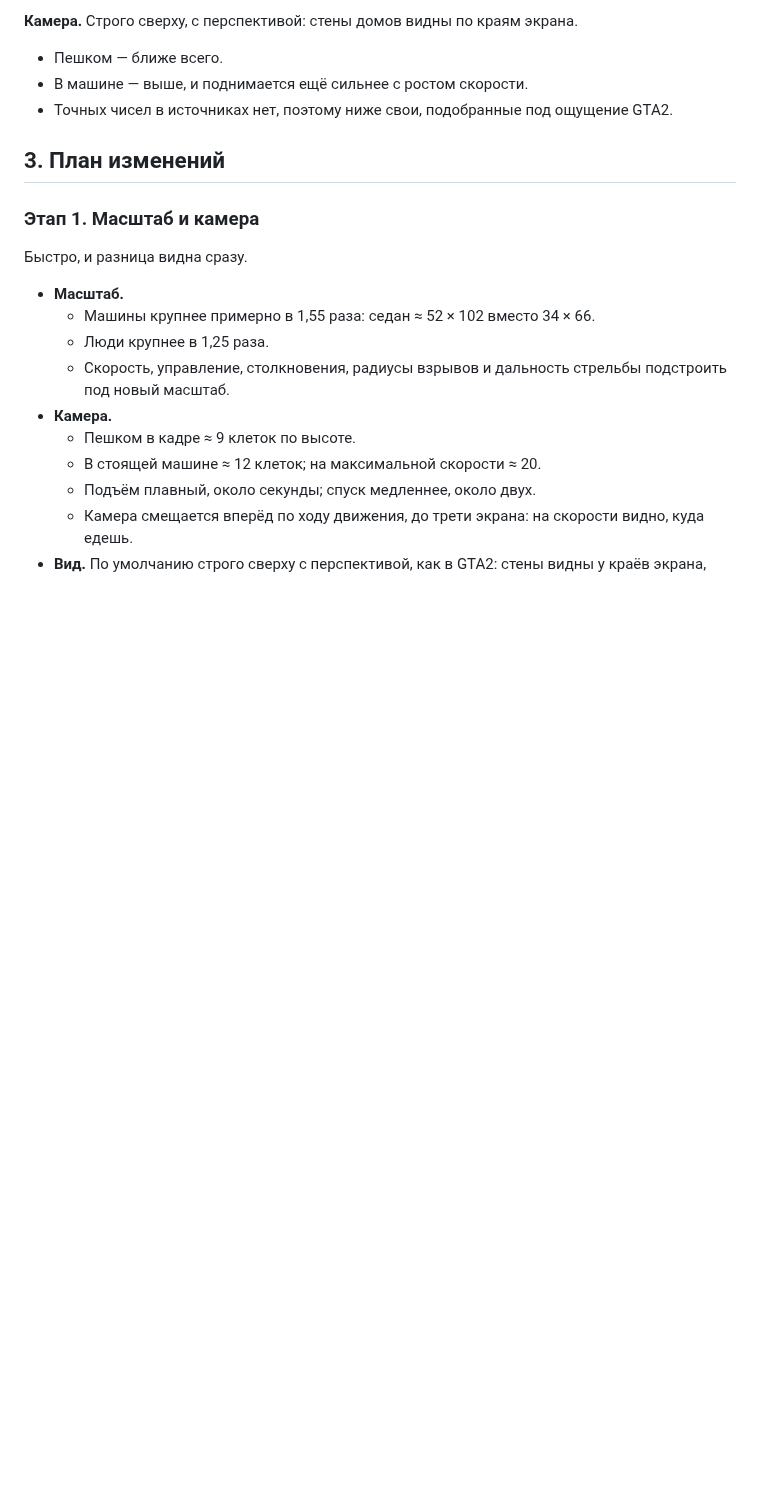
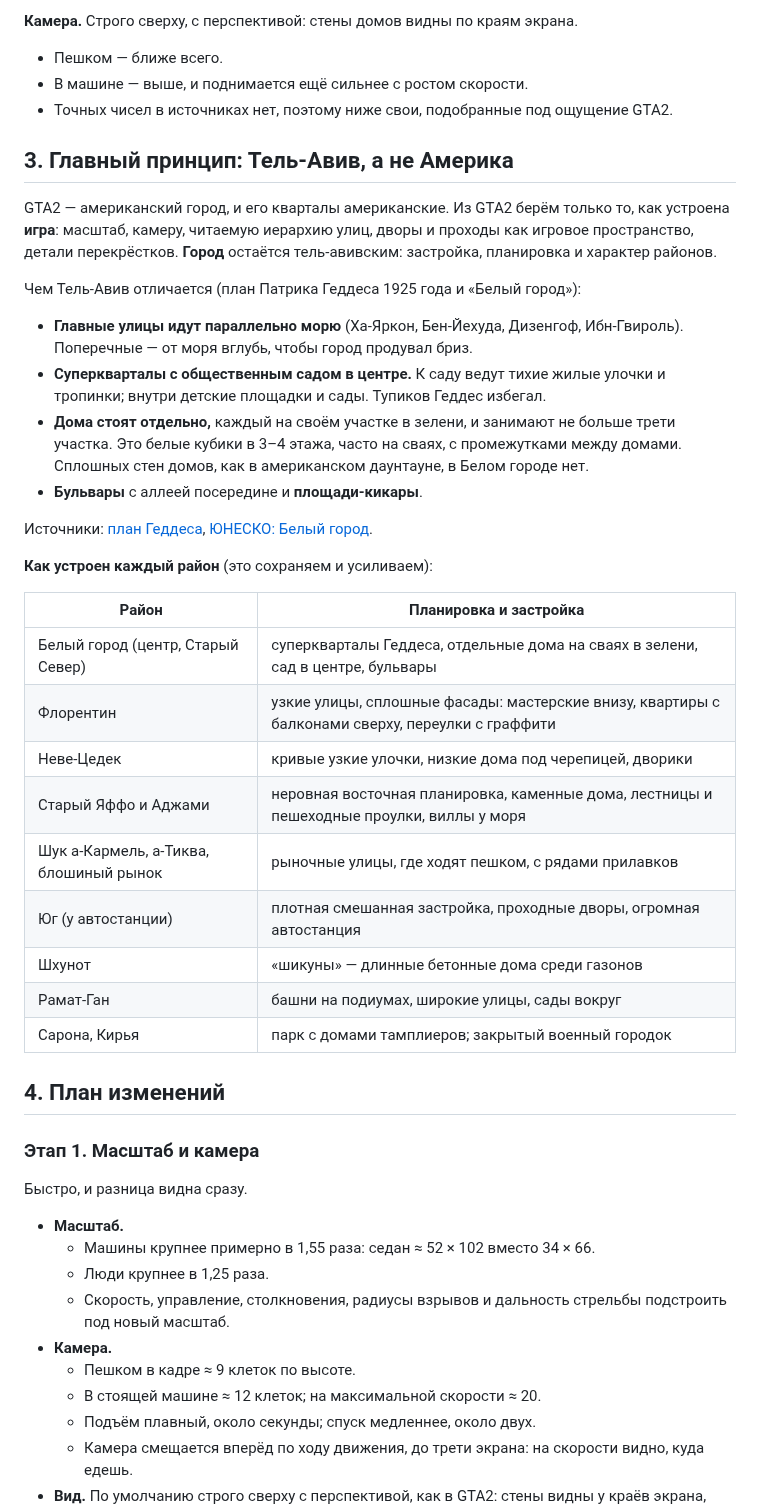
Before and after one commit to SergeiR72R/GTA-original-2027, a Markdown page: docs/PLAN_GTA2_MAP.md, the part around one of its changes. Rendered like a GitHub page; blank space fills up the shorter version.

```diff
--- a/docs/PLAN_GTA2_MAP.md
+++ b/docs/PLAN_GTA2_MAP.md
@@ -64,7 +64,43 @@
 * Точных чисел в источниках нет, поэтому ниже свои, подобранные под ощущение
   GTA2.
 
-## 3. План изменений
+## 3. Главный принцип: Тель-Авив, а не Америка
+
+GTA2 — американский город, и его кварталы американские. Из GTA2 берём только
+то, как устроена **игра**: масштаб, камеру, читаемую иерархию улиц, дворы и
+проходы как игровое пространство, детали перекрёстков. **Город** остаётся
+тель-авивским: застройка, планировка и характер районов.
+
+Чем Тель-Авив отличается (план Патрика Геддеса 1925 года и «Белый город»):
+
+* **Главные улицы идут параллельно морю** (Ха-Яркон, Бен-Йехуда, Дизенгоф,
+  Ибн-Гвироль). Поперечные — от моря вглубь, чтобы город продувал бриз.
+* **Суперкварталы с общественным садом в центре.** К саду ведут тихие жилые
+  улочки и тропинки; внутри детские площадки и сады. Тупиков Геддес избегал.
+* **Дома стоят отдельно,** каждый на своём участке в зелени, и занимают не
+  больше трети участка. Это белые кубики в 3–4 этажа, часто на сваях, с
+  промежутками между домами. Сплошных стен домов, как в американском даунтауне,
+  в Белом городе нет.
+* **Бульвары** с аллеей посередине и **площади-кикары**.
+
+Источники: [план Геддеса](https://en.wikipedia.org/wiki/Geddes_Plan_for_Tel_Aviv),
+[ЮНЕСКО: Белый город](https://whc.unesco.org/en/list/1096/).
+
+**Как устроен каждый район** (это сохраняем и усиливаем):
+
+| Район | Планировка и застройка |
+|---|---|
+| Белый город (центр, Старый Север) | суперкварталы Геддеса, отдельные дома на сваях в зелени, сад в центре, бульвары |
+| Флорентин | узкие улицы, сплошные фасады: мастерские внизу, квартиры с балконами сверху, переулки с граффити |
+| Неве-Цедек | кривые узкие улочки, низкие дома под черепицей, дворики |
+| Старый Яффо и Аджами | неровная восточная планировка, каменные дома, лестницы и пешеходные проулки, виллы у моря |
+| Шук а-Кармель, а-Тиква, блошиный рынок | рыночные улицы, где ходят пешком, с рядами прилавков |
+| Юг (у автостанции) | плотная смешанная застройка, проходные дворы, огромная автостанция |
+| Шхунот | «шикуны» — длинные бетонные дома среди газонов |
+| Рамат-Ган | башни на подиумах, широкие улицы, сады вокруг |
+| Сарона, Кирья | парк с домами тамплиеров; закрытый военный городок |
+
+## 4. План изменений
 
 ### Этап 1. Масштаб и камера
 
```
Also changed, not shown: other parts of docs/PLAN_GTA2_MAP.md (+16 -10 lines), docs/map_plan_scheme.png.
